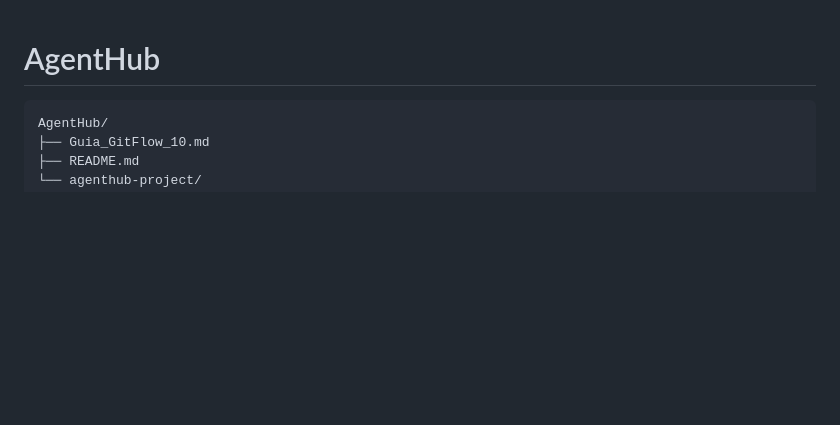
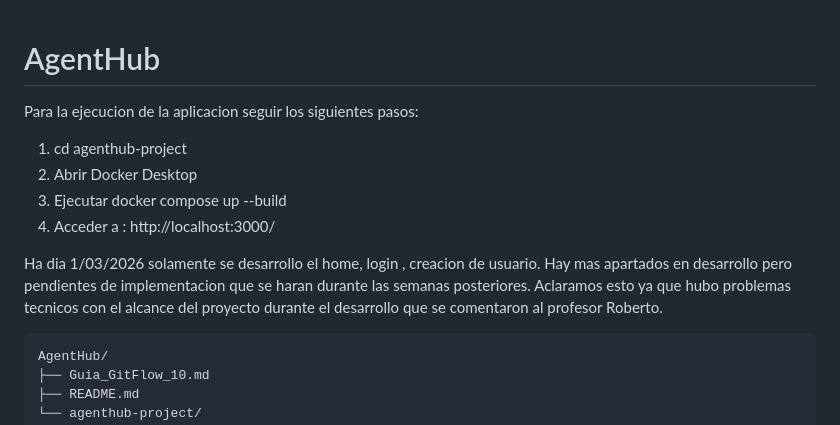
Before and after one commit to david-sanez-camino/AgentHub, a Markdown page: README.md, the part around the change. GitHub-like rendering; blank space fills up the shorter version.

Commit message:
feat: readme actualizado estructura y paso a paso ejecucion

````diff
--- a/README.md
+++ b/README.md
@@ -1,5 +1,14 @@
 # AgentHub
+Para la ejecucion de la aplicacion seguir los siguientes pasos:
 
+1. cd agenthub-project
+2. Abrir Docker Desktop
+3. Ejecutar docker compose up --build
+4. Acceder a : http://localhost:3000/
+
+
+
+Ha dia 1/03/2026 solamente se desarrollo el home, login , creacion de usuario. Hay mas apartados en desarrollo pero pendientes de implementacion que se haran durante las semanas posteriores. Aclaramos esto ya que hubo problemas tecnicos con el alcance del proyecto durante el desarrollo que se comentaron al profesor Roberto.
 ```text
 AgentHub/
 ├── Guia_GitFlow_10.md
````
